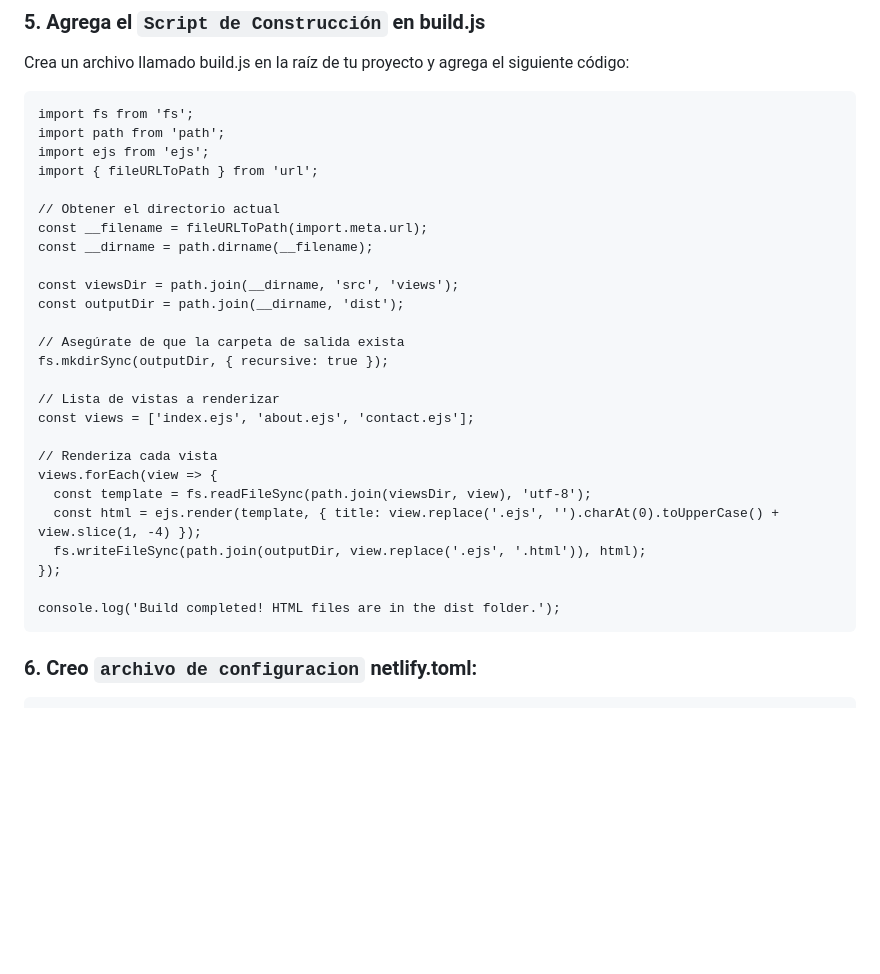
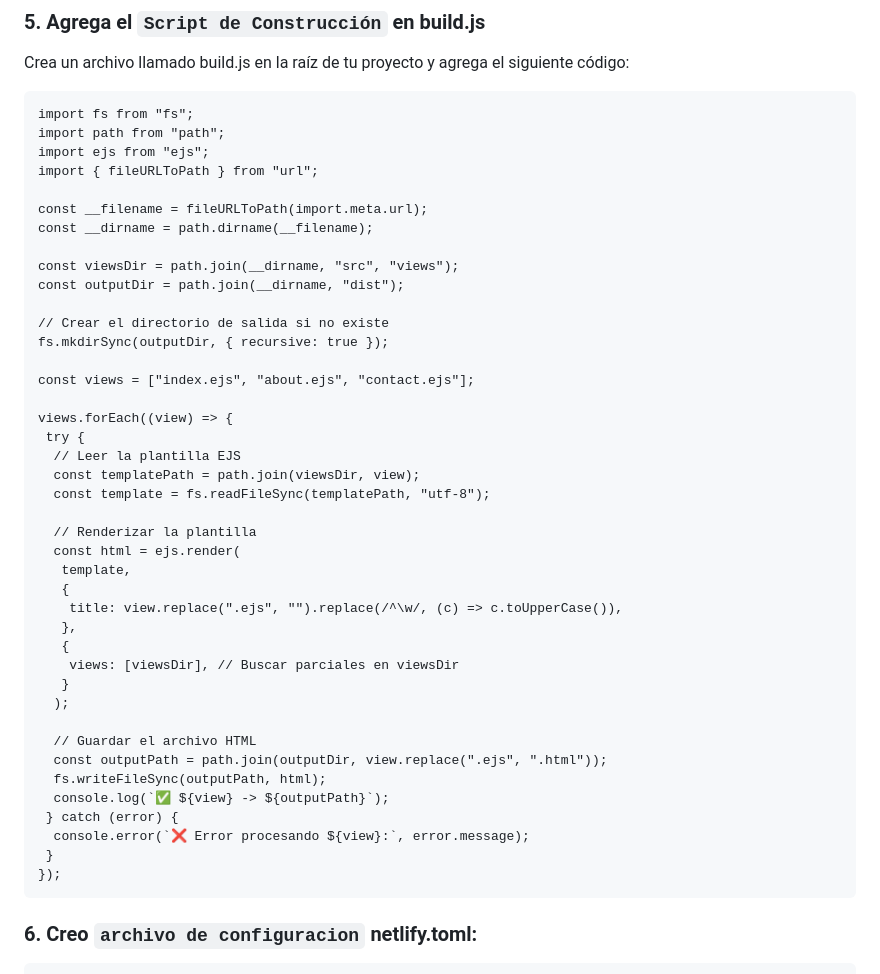
Before and after one commit to pedro-donoso/proyecto-rutas-node, a Markdown page: README.md, the part around the change. Rendered like a GitHub page; blank space fills up the shorter version.

Commit message:
actualizo build

````diff
--- a/README.md
+++ b/README.md
@@ -111,32 +111,47 @@ Agrega el siguiente contenido a src/views/index.ejs, about.ejs y contact.ejs
 Crea un archivo llamado build.js en la raíz de tu proyecto y agrega el siguiente código:
 
 ```
-import fs from 'fs';
-import path from 'path';
-import ejs from 'ejs';
-import { fileURLToPath } from 'url';
+import fs from "fs";
+import path from "path";
+import ejs from "ejs";
+import { fileURLToPath } from "url";
 
-// Obtener el directorio actual
 const __filename = fileURLToPath(import.meta.url);
 const __dirname = path.dirname(__filename);
 
-const viewsDir = path.join(__dirname, 'src', 'views');
-const outputDir = path.join(__dirname, 'dist');
+const viewsDir = path.join(__dirname, "src", "views");
+const outputDir = path.join(__dirname, "dist");
 
-// Asegúrate de que la carpeta de salida exista
+// Crear el directorio de salida si no existe
 fs.mkdirSync(outputDir, { recursive: true });
 
-// Lista de vistas a renderizar
-const views = ['index.ejs', 'about.ejs', 'contact.ejs'];
+const views = ["index.ejs", "about.ejs", "contact.ejs"];
 
-// Renderiza cada vista
-views.forEach(view => {
-  const template = fs.readFileSync(path.join(viewsDir, view), 'utf-8');
-  const html = ejs.render(template, { title: view.replace('.ejs', '').charAt(0).toUpperCase() + view.slice(1, -4) });
-  fs.writeFileSync(path.join(outputDir, view.replace('.ejs', '.html')), html);
+views.forEach((view) => {
+ try {
+  // Leer la plantilla EJS
+  const templatePath = path.join(viewsDir, view);
+  const template = fs.readFileSync(templatePath, "utf-8");
+
+  // Renderizar la plantilla
+  const html = ejs.render(
+   template,
+   {
+    title: view.replace(".ejs", "").replace(/^\w/, (c) => c.toUpperCase()),
+   },
+   {
+    views: [viewsDir], // Buscar parciales en viewsDir
+   }
+  );
+
+  // Guardar el archivo HTML
+  const outputPath = path.join(outputDir, view.replace(".ejs", ".html"));
+  fs.writeFileSync(outputPath, html);
+  console.log(`✅ ${view} -> ${outputPath}`);
+ } catch (error) {
+  console.error(`❌ Error procesando ${view}:`, error.message);
+ }
 });
-
-console.log('Build completed! HTML files are in the dist folder.');
 ```
 
 ### 6. Creo `archivo de configuracion` netlify.toml:
````
